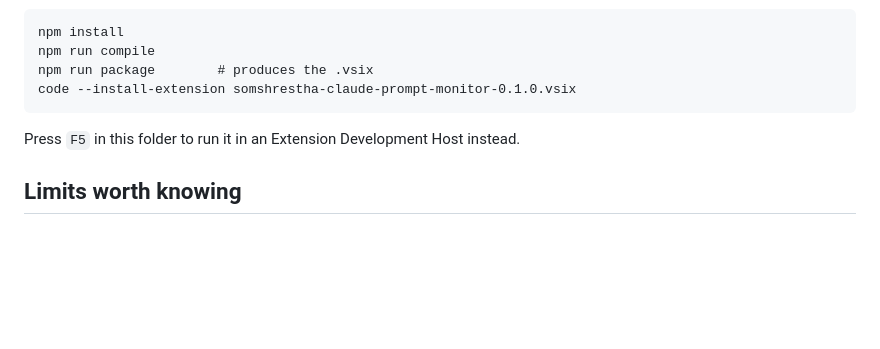
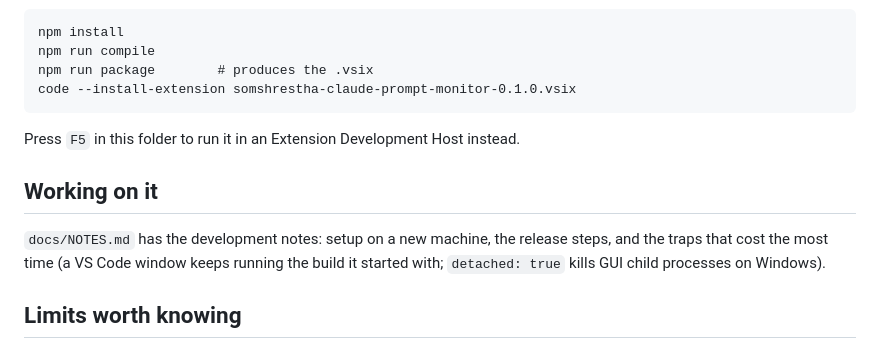
Before and after one commit to som3669/claude-prompt-monitor, a Markdown page: README.md, the part around the change. Drawn GitHub-style; blank space fills up the shorter version.

```diff
--- a/README.md
+++ b/README.md
@@ -185,6 +185,12 @@ code --install-extension somshrestha-claude-prompt-monitor-0.1.0.vsix
 
 Press `F5` in this folder to run it in an Extension Development Host instead.
 
+## Working on it
+
+`docs/NOTES.md` has the development notes: setup on a new machine, the release steps, and the traps
+that cost the most time (a VS Code window keeps running the build it started with; `detached: true`
+kills GUI child processes on Windows).
+
 ## Limits worth knowing
 
 - A prompt is considered finished when Claude's reply ends its turn. If you interrupt a prompt, the turn
```
Also changed, not shown: docs/NOTES.md (added, +88 -0 lines).
